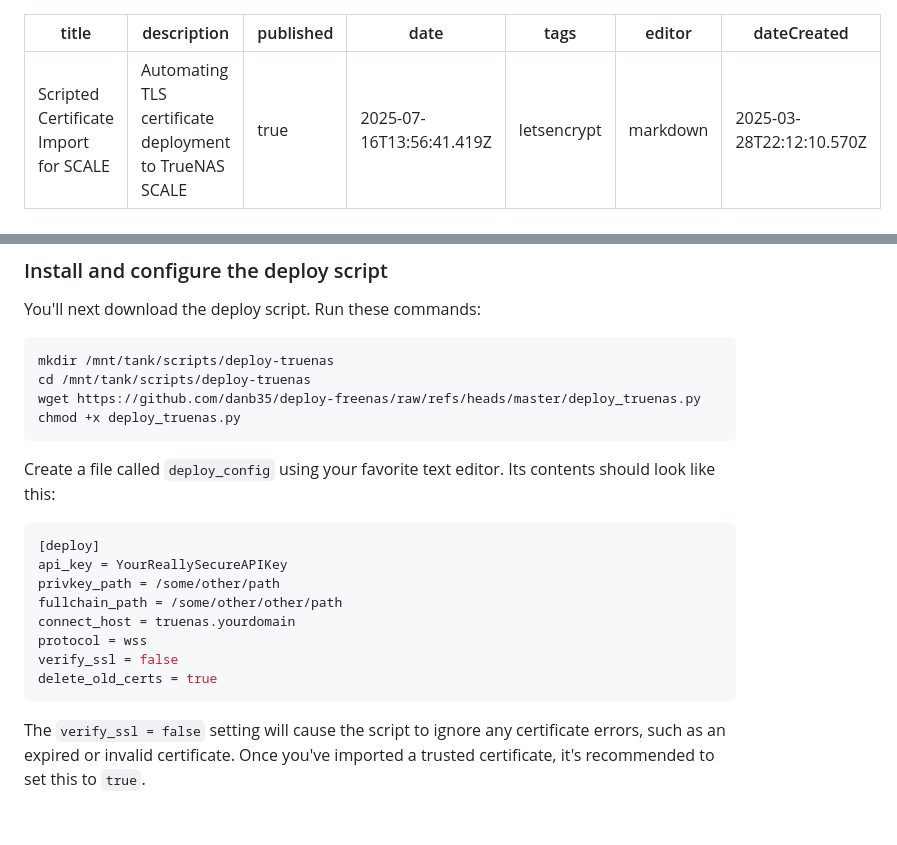
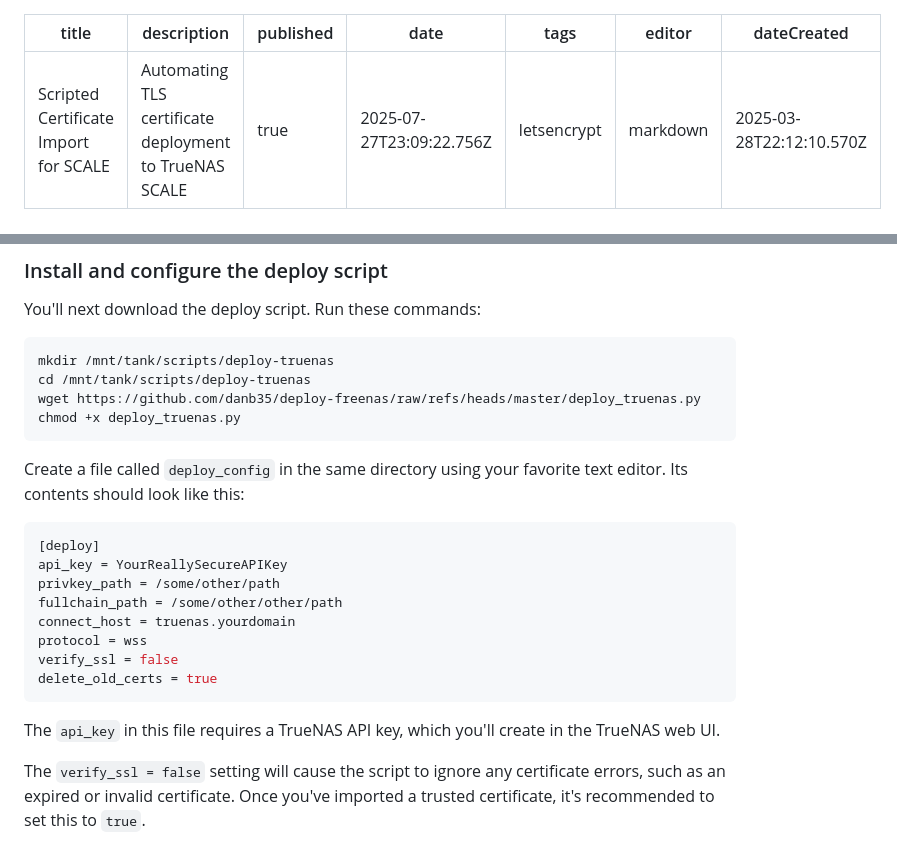
Before and after one commit to danb35/wiki, a Markdown page: fester/maintain-truenas/script-cert-scale.md, 2 parts joined by grey strips. GitHub-like rendering; blank space fills up the shorter version.

Commit message:
docs: update fester/maintain-truenas/script-cert-scale

````diff
--- a/fester/maintain-truenas/script-cert-scale.md
+++ b/fester/maintain-truenas/script-cert-scale.md
@@ -2,7 +2,7 @@
 title: Scripted Certificate Import for SCALE
 description: Automating TLS certificate deployment to TrueNAS SCALE
 published: true
-date: 2025-07-16T13:56:41.419Z
+date: 2025-07-27T23:09:22.756Z
 tags: letsencrypt
 editor: markdown
 dateCreated: 2025-03-28T22:12:10.570Z
@@ -52,7 +52,7 @@ wget https://github.com/danb35/deploy-freenas/raw/refs/heads/master/deploy_truen
 chmod +x deploy_truenas.py
 ```
 
-Create a file called `deploy_config` using your favorite text editor.  Its contents should look like this:
+Create a file called `deploy_config` in the same directory using your favorite text editor.  Its contents should look like this:
 ```python
 [deploy]
 api_key = YourReallySecureAPIKey
@@ -63,6 +63,8 @@ protocol = wss
 verify_ssl = false
 delete_old_certs = true
 ```
+The `api_key` in this file requires a TrueNAS API key, which you'll create in the TrueNAS web UI.
+
 The `verify_ssl = false` setting will cause the script to ignore any certificate errors, such as an expired or invalid certificate.  Once you've imported a trusted certificate, it's recommended to set this to `true`.
 
 The `delete_old_certs` setting will cause the script to delete any certificates in your TrueNAS system whose name begins with `letsencrypt`, other than the one you're currently importing.  It's recommended to set this to `true` to avoid the list of certificates in the UI being too cluttered.
````
